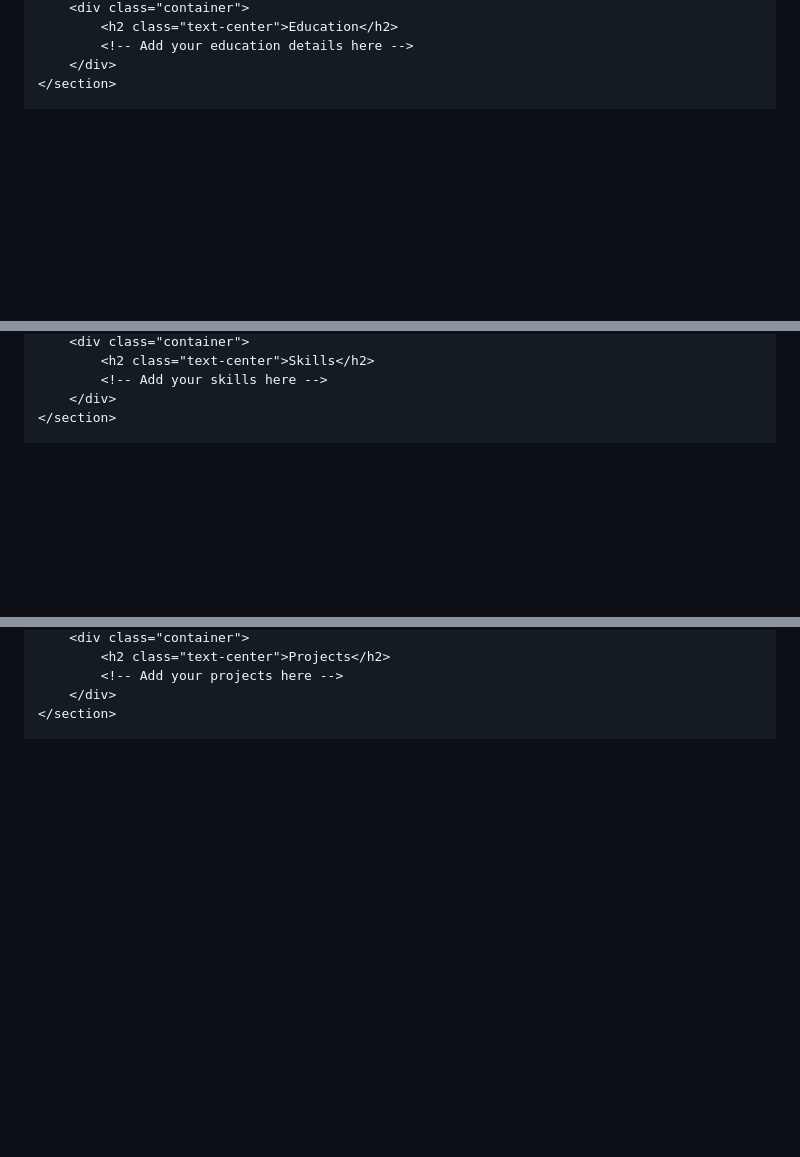
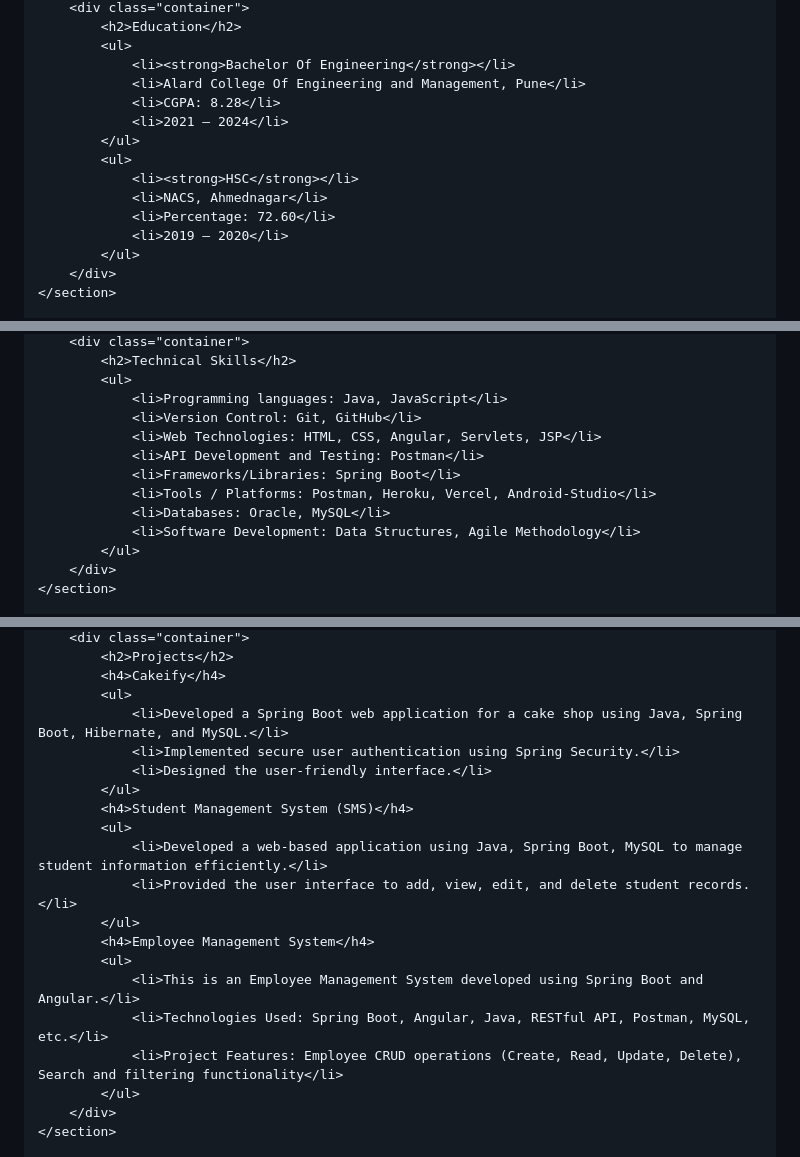
Before and after one commit to sanketkale99/sanketkale99.github.io, a Markdown page: README.md, 3 parts joined by grey strips. Drawn GitHub-style; blank space fills up the shorter version.

```diff
--- a/README.md
+++ b/README.md
@@ -54,6 +29,17 @@
         <div class="container">
-            <h2 class="text-center">Education</h2>
-            <!-- Add your education details here -->
+            <h2>Education</h2>
+            <ul>
+                <li><strong>Bachelor Of Engineering</strong></li>
+                <li>Alard College Of Engineering and Management, Pune</li>
+                <li>CGPA: 8.28</li>
+                <li>2021 – 2024</li>
+            </ul>
+            <ul>
+                <li><strong>HSC</strong></li>
+                <li>NACS, Ahmednagar</li>
+                <li>Percentage: 72.60</li>
+                <li>2019 – 2020</li>
+            </ul>
         </div>
     </section>
 
@@ -61,6 +48,15 @@
         <div class="container">
-            <h2 class="text-center">Skills</h2>
-            <!-- Add your skills here -->
+            <h2>Technical Skills</h2>
+            <ul>
+                <li>Programming languages: Java, JavaScript</li>
+                <li>Version Control: Git, GitHub</li>
+                <li>Web Technologies: HTML, CSS, Angular, Servlets, JSP</li>
+                <li>API Development and Testing: Postman</li>
+                <li>Frameworks/Libraries: Spring Boot</li>
+                <li>Tools / Platforms: Postman, Heroku, Vercel, Android-Studio</li>
+                <li>Databases: Oracle, MySQL</li>
+                <li>Software Development: Data Structures, Agile Methodology</li>
+            </ul>
         </div>
     </section>
 
@@ -75,6 +79,22 @@
         <div class="container">
-            <h2 class="text-center">Projects</h2>
-            <!-- Add your projects here -->
+            <h2>Projects</h2>
+            <h4>Cakeify</h4>
+            <ul>
+                <li>Developed a Spring Boot web application for a cake shop using Java, Spring Boot, Hibernate, and MySQL.</li>
+                <li>Implemented secure user authentication using Spring Security.</li>
+                <li>Designed the user-friendly interface.</li>
+            </ul>
+            <h4>Student Management System (SMS)</h4>
+            <ul>
+                <li>Developed a web-based application using Java, Spring Boot, MySQL to manage student information efficiently.</li>
+                <li>Provided the user interface to add, view, edit, and delete student records.</li>
+            </ul>
+            <h4>Employee Management System</h4>
+            <ul>
+                <li>This is an Employee Management System developed using Spring Boot and Angular.</li>
+                <li>Technologies Used: Spring Boot, Angular, Java, RESTful API, Postman, MySQL, etc.</li>
+                <li>Project Features: Employee CRUD operations (Create, Read, Update, Delete), Search and filtering functionality</li>
+            </ul>
         </div>
     </section>
 
```
Also changed, not shown: other parts of README.md (+39 -45 lines).
